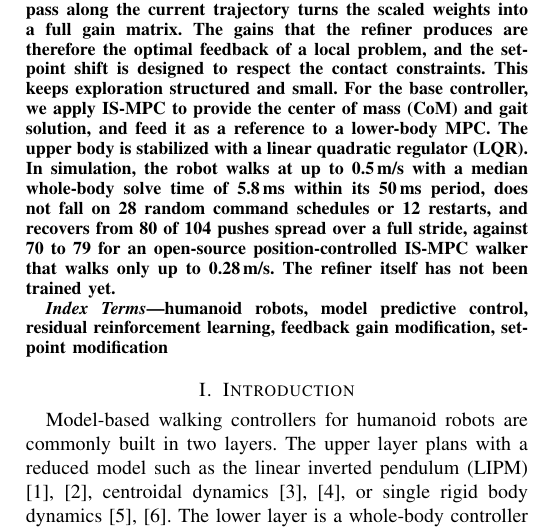
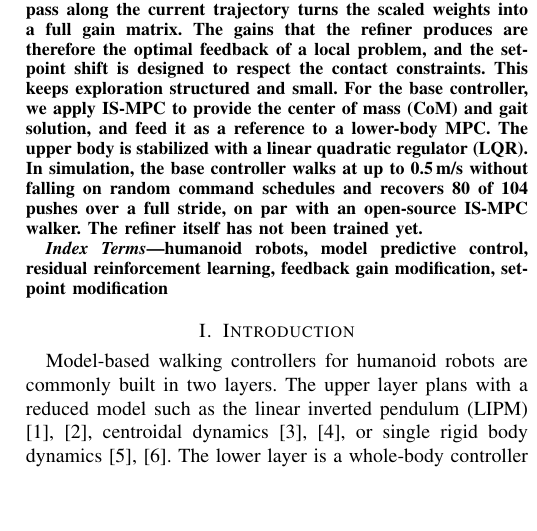
Before and after one commit to 5730289021-NN/CPR_Paper, a LaTeX paper (main.tex): part of one column of page 1 of 7, cut so that both start at the same text, the shorter picture padded with empty space. Compiled offline with pdfLaTeX.

Commit message:
Abstract: one short result sentence
Co-Authored-By: Claude Opus 5.5 <noreply@anthropic.com>
Claude-Session: https://claude.ai/code/session_01QGgosGZqzo4kByocKUPqr1

```diff
--- a/main.tex
+++ b/main.tex
@@ -45,7 +45,7 @@ Then, one Riccati backward pass along the current trajectory turns the scaled we
 The gains that the refiner produces are therefore the optimal feedback of a local problem, and the set-point shift is designed to respect the contact constraints.
 This keeps exploration structured and small.
 For the base controller, we apply IS-MPC to provide the center of mass (CoM) and gait solution, and feed it as a reference to a lower-body MPC. The upper body is stabilized with a linear quadratic regulator (LQR).
-In simulation, the robot walks at up to 0.5\,m/s with a median whole-body solve time of 5.8\,ms within its 50\,ms period, does not fall on 28 random command schedules or 12 restarts, and recovers from 80 of 104 pushes spread over a full stride, against 70 to 79 for an open-source position-controlled IS-MPC walker that walks only up to 0.28\,m/s.
+In simulation, the base controller walks at up to 0.5\,m/s without falling on random command schedules and recovers 80 of 104 pushes over a full stride, on par with an open-source IS-MPC walker.
 The refiner itself has not been trained yet.
 \end{abstract}
 
```
Also changed, not shown: main.pdf.
